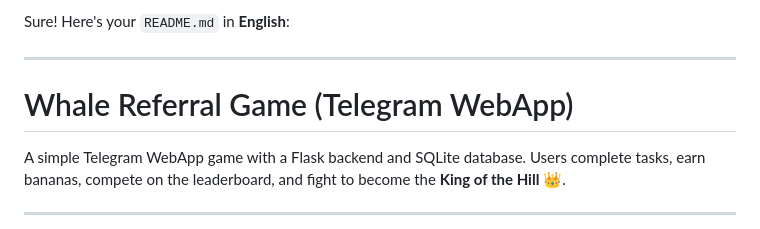
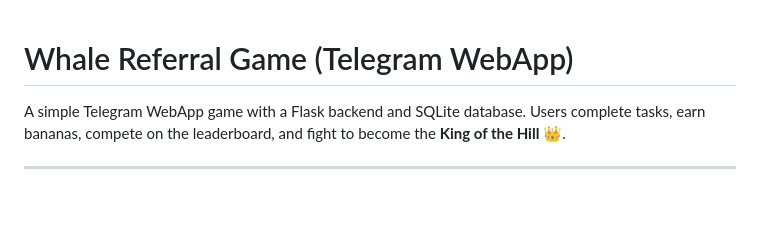
Before and after one commit to santoridev/whale-game, a Markdown page: README.md, the part around the change. Drawn GitHub-style; blank space fills up the shorter version.

```diff
--- a/README.md
+++ b/README.md
@@ -1,6 +1,4 @@
-Sure! Here's your `README.md` in **English**:
 
----
 
 #  Whale Referral Game (Telegram WebApp)
 
```
